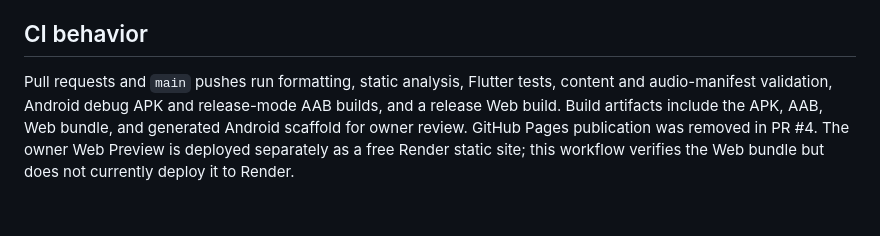
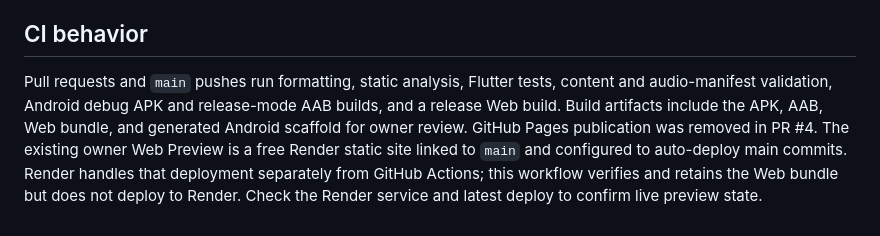
Before and after one commit to sharedbyatt-maker/thai-for-myanmar, a Markdown page: docs/ARCHITECTURE.md, the part around the change. Drawn GitHub-style.

```diff
--- a/docs/ARCHITECTURE.md
+++ b/docs/ARCHITECTURE.md
@@ -57,4 +57,4 @@ Edit `assets/data/phrases.json` and/or `phrase_categories.json`, then run `pytho
 
 ## CI behavior
 
-Pull requests and `main` pushes run formatting, static analysis, Flutter tests, content and audio-manifest validation, Android debug APK and release-mode AAB builds, and a release Web build. Build artifacts include the APK, AAB, Web bundle, and generated Android scaffold for owner review. GitHub Pages publication was removed in PR #4. The owner Web Preview is deployed separately as a free Render static site; this workflow verifies the Web bundle but does not currently deploy it to Render.
+Pull requests and `main` pushes run formatting, static analysis, Flutter tests, content and audio-manifest validation, Android debug APK and release-mode AAB builds, and a release Web build. Build artifacts include the APK, AAB, Web bundle, and generated Android scaffold for owner review. GitHub Pages publication was removed in PR #4. The existing owner Web Preview is a free Render static site linked to `main` and configured to auto-deploy main commits. Render handles that deployment separately from GitHub Actions; this workflow verifies and retains the Web bundle but does not deploy to Render. Check the Render service and latest deploy to confirm live preview state.
```
Also changed, not shown: README.md (+1 -1 lines), docs/AUDIO_ARCHITECTURE.md (+4 -1 lines).
